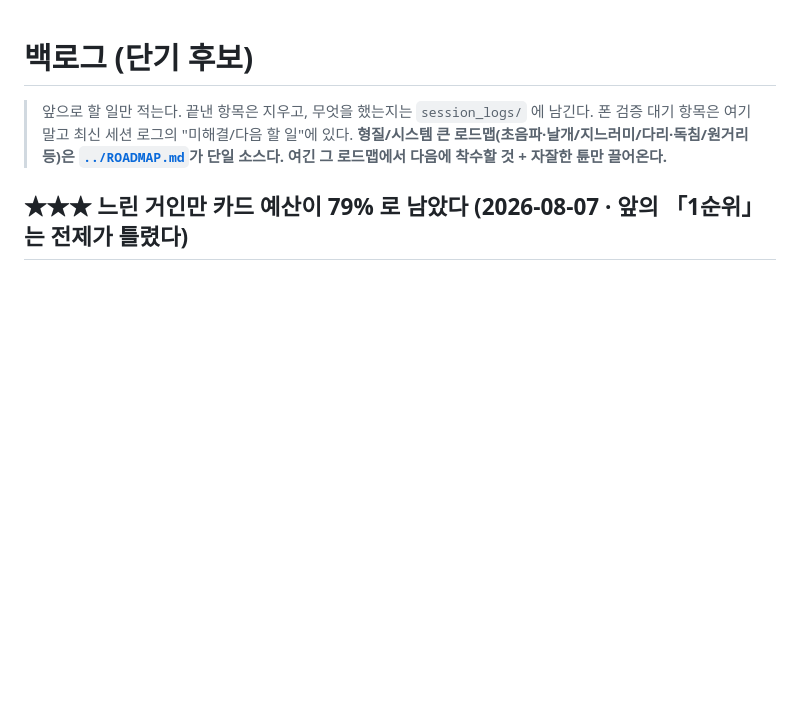
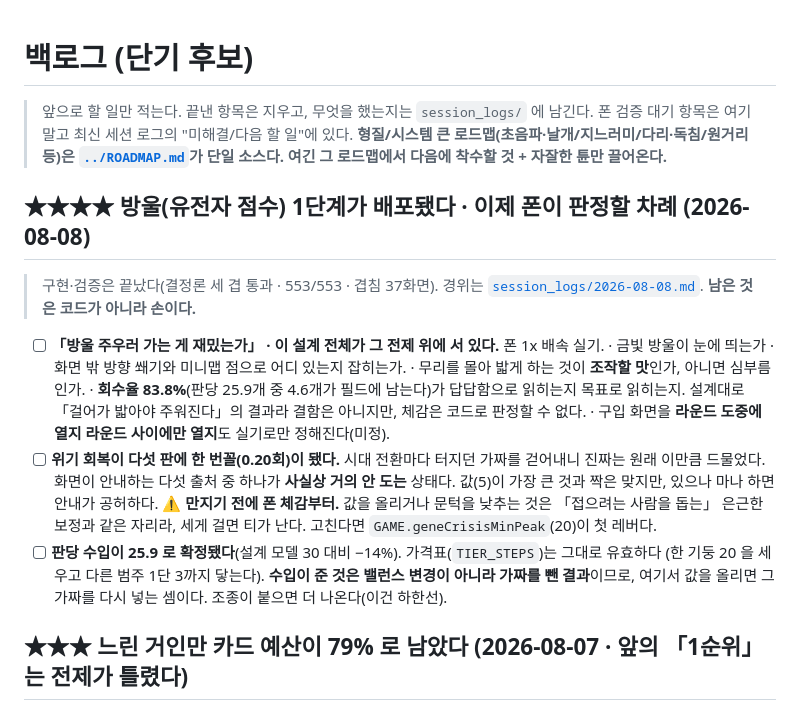
Before and after one commit to soomin007/selection-pressure, a Markdown page: docs/design/backlog.md, the part around the change. Drawn GitHub-style; blank space fills up the shorter version.

```diff
--- a/docs/design/backlog.md
+++ b/docs/design/backlog.md
@@ -4,6 +4,26 @@
 > 폰 검증 대기 항목은 여기 말고 최신 세션 로그의 "미해결/다음 할 일"에 있다.
 > **형질/시스템 큰 로드맵(초음파·날개/지느러미/다리·독침/원거리 등)은 [`../ROADMAP.md`](../ROADMAP.md)가
 > 단일 소스다. 여긴 그 로드맵에서 다음에 착수할 것 + 자잘한 튠만 끌어온다.**
+
+## ★★★★ 방울(유전자 점수) 1단계가 배포됐다 · 이제 폰이 판정할 차례 (2026-08-08)
+
+> 구현·검증은 끝났다(결정론 세 겹 통과 · 553/553 · 겹침 37화면). 경위는
+> [`session_logs/2026-08-08.md`](../../session_logs/2026-08-08.md). **남은 것은 코드가 아니라 손이다.**
+
+- [ ] **「방울 주우러 가는 게 재밌는가」 · 이 설계 전체가 그 전제 위에 서 있다.** 폰 1x 배속 실기.
+  · 금빛 방울이 눈에 띄는가 · 화면 밖 방향 쐐기와 미니맵 점으로 어디 있는지 잡히는가.
+  · 무리를 몰아 밟게 하는 것이 **조작할 맛**인가, 아니면 심부름인가.
+  · **회수율 83.8%**(판당 25.9개 중 4.6개가 필드에 남는다)가 답답함으로 읽히는지 목표로 읽히는지.
+    설계대로 「걸어가 밟아야 주워진다」의 결과라 결함은 아니지만, 체감은 코드로 판정할 수 없다.
+  · 구입 화면을 **라운드 도중에 열지 라운드 사이에만 열지**도 실기로만 정해진다(미정).
+- [ ] **위기 회복이 다섯 판에 한 번꼴(0.20회)이 됐다.** 시대 전환마다 터지던 가짜를 걷어내니 진짜는
+  원래 이만큼 드물었다. 화면이 안내하는 다섯 출처 중 하나가 **사실상 거의 안 도는** 상태다.
+  값(5)이 가장 큰 것과 짝은 맞지만, 있으나 마나 하면 안내가 공허하다.
+  ⚠ **만지기 전에 폰 체감부터.** 값을 올리거나 문턱을 낮추는 것은 「접으려는 사람을 돕는」 은근한 보정과
+  같은 자리라, 세게 걸면 티가 난다. 고친다면 `GAME.geneCrisisMinPeak`(20)이 첫 레버다.
+- [ ] **판당 수입이 25.9 로 확정됐다**(설계 모델 30 대비 −14%). 가격표(`TIER_STEPS`)는 그대로 유효하다
+  (한 기둥 20 을 세우고 다른 범주 1단 3까지 닿는다). **수입이 준 것은 밸런스 변경이 아니라 가짜를 뺀
+  결과**이므로, 여기서 값을 올리면 그 가짜를 다시 넣는 셈이다. 조종이 붙으면 더 나온다(이건 하한선).
 
 ## ★★★ 느린 거인만 카드 예산이 79% 로 남았다 (2026-08-07 · 앞의 「1순위」는 전제가 틀렸다)
 
```
Also changed, not shown: session_logs/2026-08-08.md (added, +53 -0 lines).
